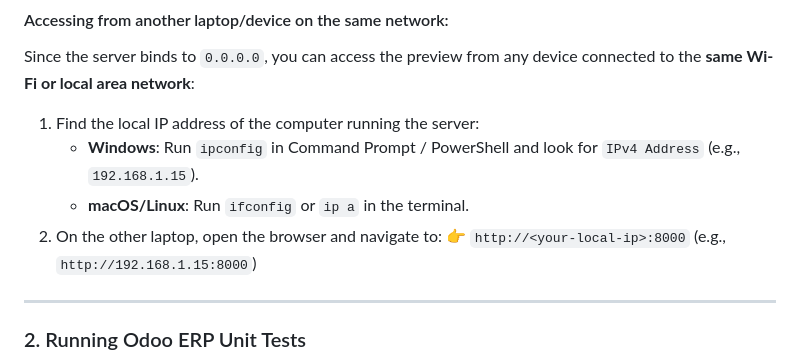
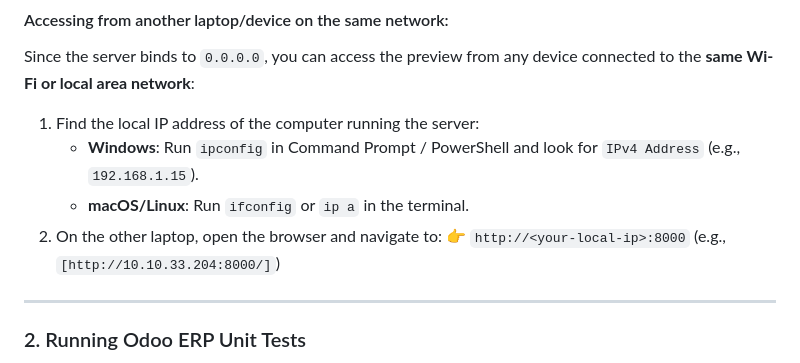
Before and after one commit to Dhayanithi2006/Eco-Sphere-, a Markdown page: README.md, the part around the change. Rendered like a GitHub page.

```diff
--- a/README.md
+++ b/README.md
@@ -107,7 +107,7 @@ Since the server binds to `0.0.0.0`, you can access the preview from any device
    - **Windows**: Run `ipconfig` in Command Prompt / PowerShell and look for `IPv4 Address` (e.g., `192.168.1.15`).
    - **macOS/Linux**: Run `ifconfig` or `ip a` in the terminal.
 2. On the other laptop, open the browser and navigate to:
-   👉 `http://<your-local-ip>:8000` (e.g., `http://192.168.1.15:8000`)
+   👉 `http://<your-local-ip>:8000` (e.g.,`[http://10.10.33.204:8000/]`)
 
 ---
 
```
